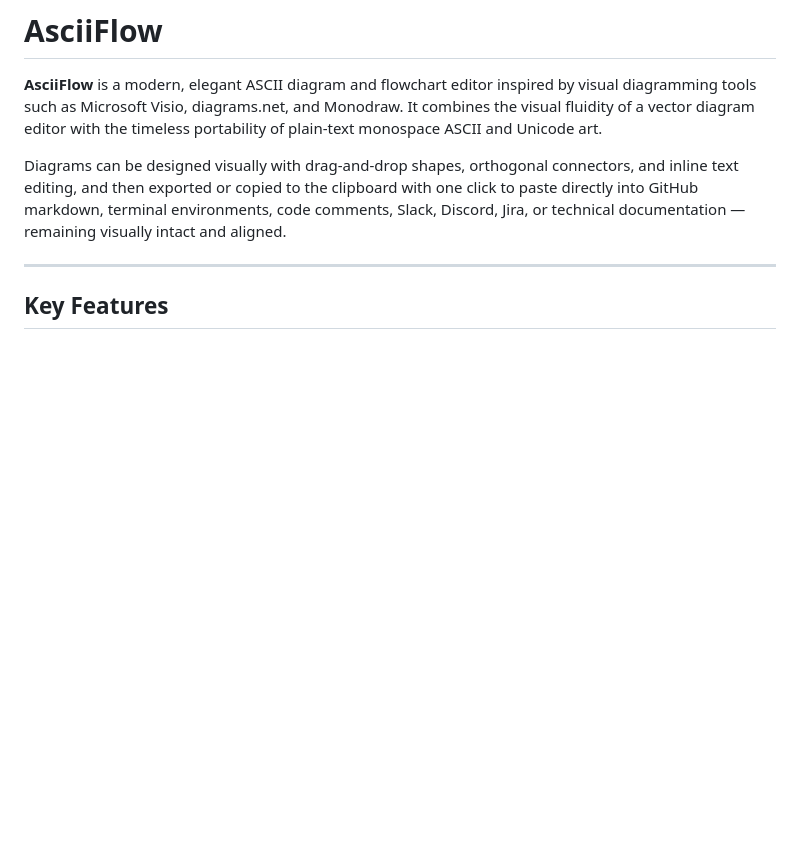
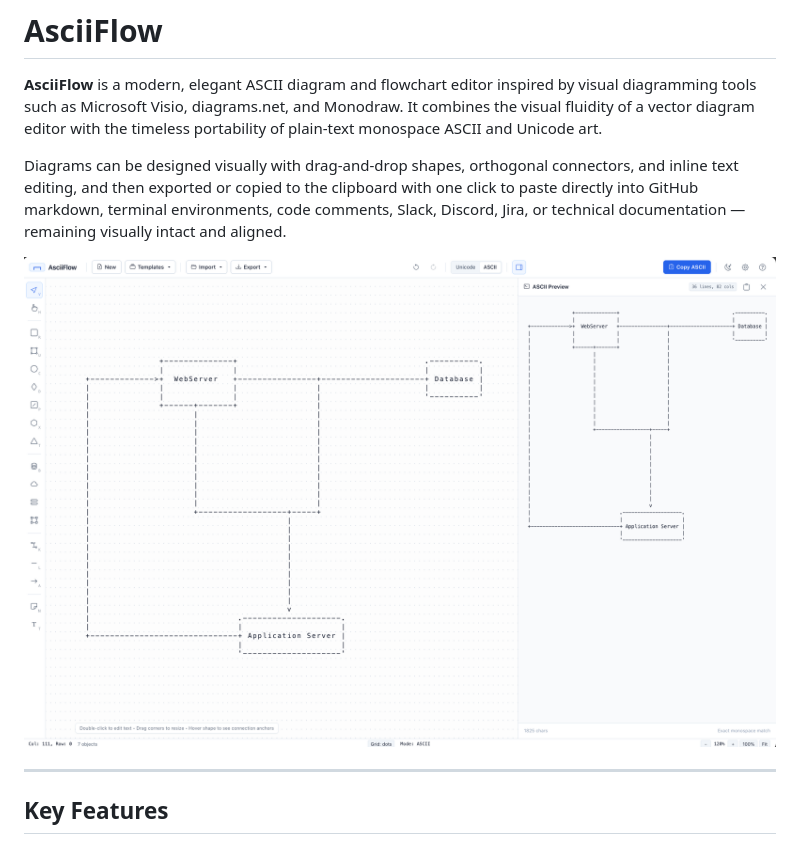
Before and after one commit to jozeta/AsciiFlow, a Markdown page: README.md, the part around the change. Drawn GitHub-style; pictures changed too: Screenshot.png (added); blank space fills up the shorter version.

```diff
--- a/README.md
+++ b/README.md
@@ -3,6 +3,8 @@
 **AsciiFlow** is a modern, elegant ASCII diagram and flowchart editor inspired by visual diagramming tools such as Microsoft Visio, diagrams.net, and Monodraw. It combines the visual fluidity of a vector diagram editor with the timeless portability of plain-text monospace ASCII and Unicode art.
 
 Diagrams can be designed visually with drag-and-drop shapes, orthogonal connectors, and inline text editing, and then exported or copied to the clipboard with one click to paste directly into GitHub markdown, terminal environments, code comments, Slack, Discord, Jira, or technical documentation — remaining visually intact and aligned.
+
+![image](Screenshot.png)
 
 ---
 
```
